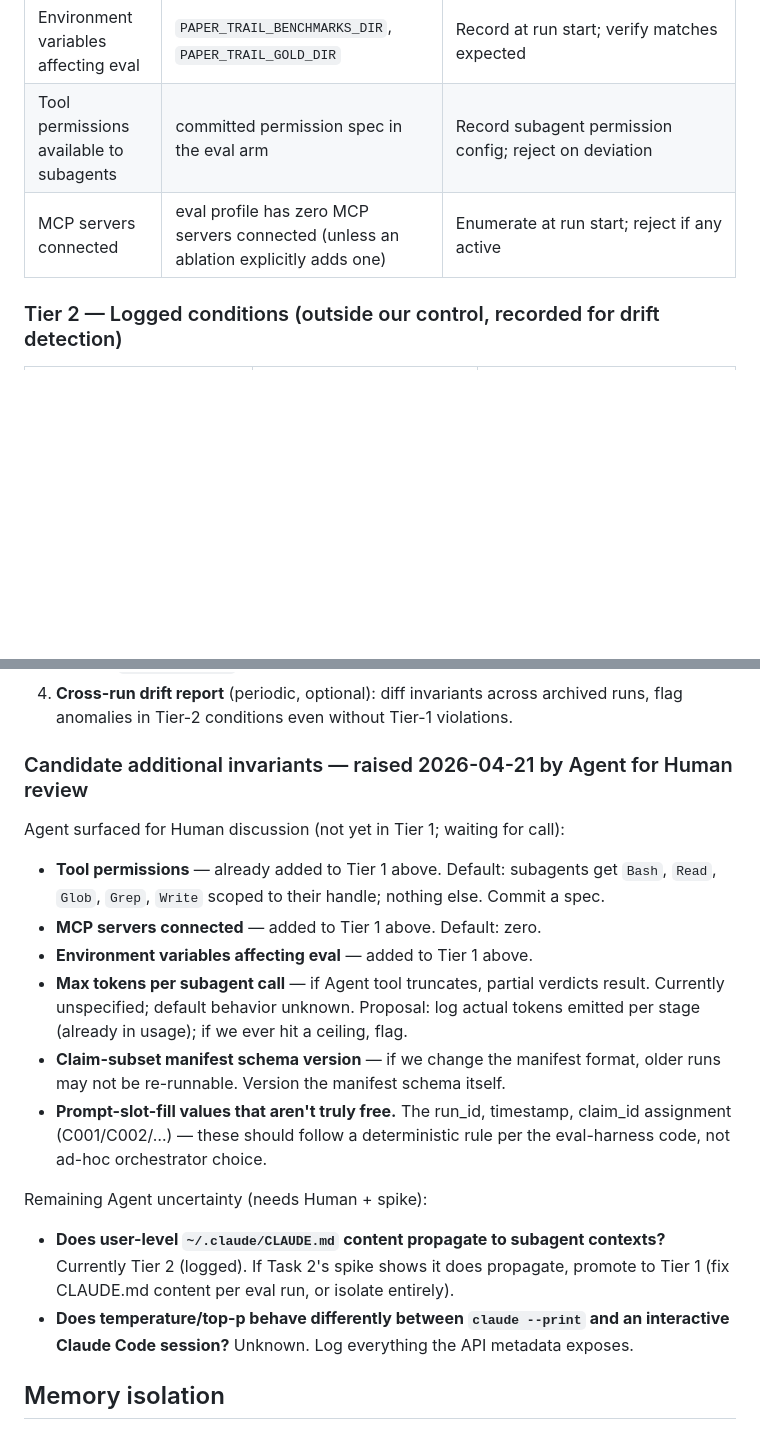
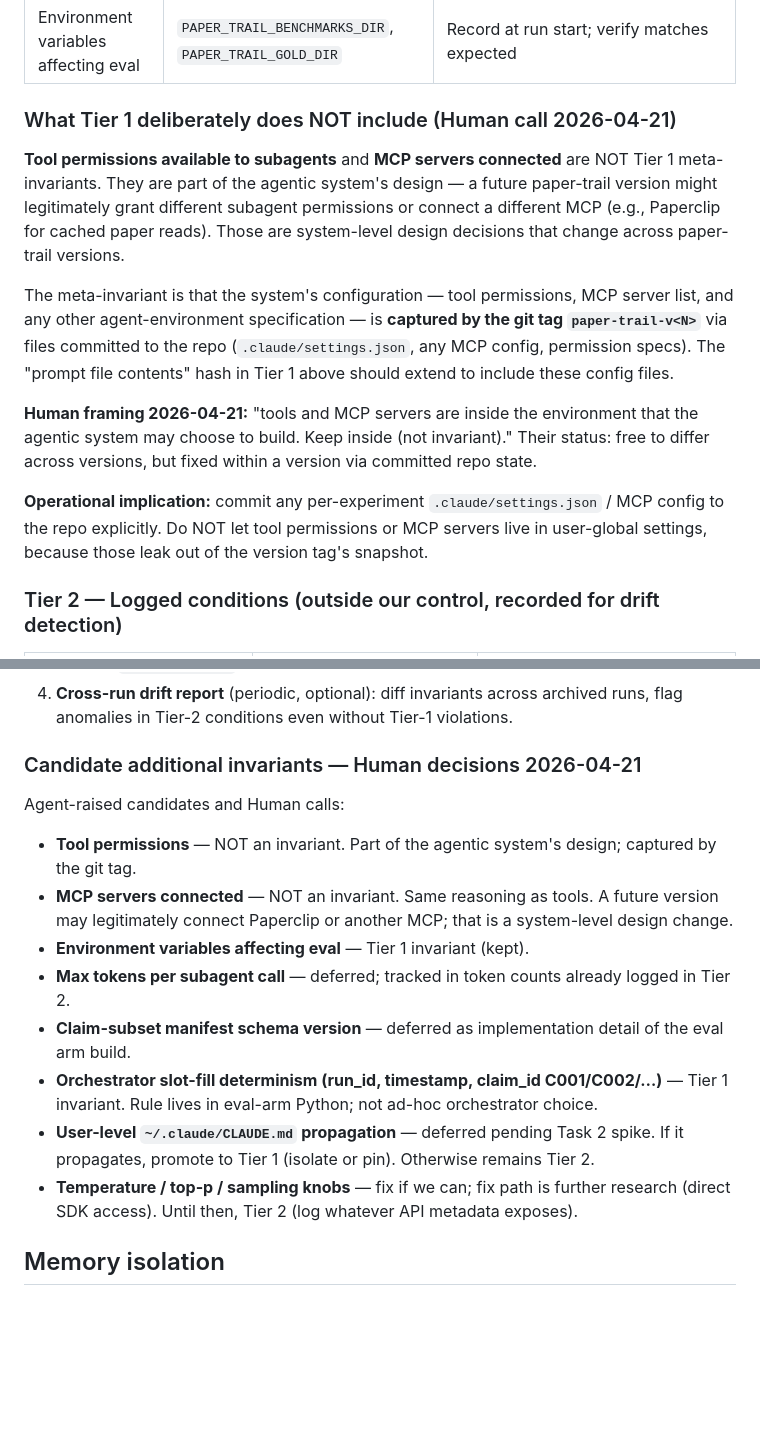
Before and after one commit to philadamson93/paper-trail, a Markdown page: docs/plans/experiment-sarol-archive-and-eval-framework.md, 2 parts joined by grey strips. GitHub-like rendering; blank space fills up the shorter version.

Commit message:
Refine measurement-invariant classification per Human call: tools and MCP servers are inside the agentic system's design surface (captured by the paper-trail-v<N> git tag via committed .claude/settings.json and MCP config), not separate Tier 1 meta-invariants; retain Tier 1 for orchestrator slot-fill determinism, env vars, and other controls the system's design cannot legitimately vary; temperature/top-p and user-level CLAUDE.md stay Tier 2 pending research or the Task 2 memory-blind spike respectively.

```diff
--- a/docs/plans/experiment-sarol-archive-and-eval-framework.md
+++ b/docs/plans/experiment-sarol-archive-and-eval-framework.md
@@ -187,8 +187,16 @@ Three-tier classification of what gets fixed, logged, or varied per run. Invaria
 | Memory-blind invocation | mechanism per Task 2 (fresh working dir or clean profile) | Probe at run start — ask orchestrator a memory-specific question; if answered with memory-content, abort |
 | Rubric variant per verdict | every verdict declares `rubric_variant: "sarol_2024_9class"` | Already validated by `parse_verdict.py` |
 | Environment variables affecting eval | `PAPER_TRAIL_BENCHMARKS_DIR`, `PAPER_TRAIL_GOLD_DIR` | Record at run start; verify matches expected |
-| Tool permissions available to subagents | committed permission spec in the eval arm | Record subagent permission config; reject on deviation |
-| MCP servers connected | eval profile has zero MCP servers connected (unless an ablation explicitly adds one) | Enumerate at run start; reject if any active |
+
+### What Tier 1 deliberately does NOT include (Human call 2026-04-21)
+
+**Tool permissions available to subagents** and **MCP servers connected** are NOT Tier 1 meta-invariants. They are part of the agentic system's design — a future paper-trail version might legitimately grant different subagent permissions or connect a different MCP (e.g., Paperclip for cached paper reads). Those are system-level design decisions that change across paper-trail versions.
+
+The meta-invariant is that the system's configuration — tool permissions, MCP server list, and any other agent-environment specification — is **captured by the git tag `paper-trail-v<N>`** via files committed to the repo (`.claude/settings.json`, any MCP config, permission specs). The "prompt file contents" hash in Tier 1 above should extend to include these config files.
+
+**Human framing 2026-04-21:** "tools and MCP servers are inside the environment that the agentic system may choose to build. Keep inside (not invariant)." Their status: free to differ across versions, but fixed within a version via committed repo state.
+
+**Operational implication:** commit any per-experiment `.claude/settings.json` / MCP config to the repo explicitly. Do NOT let tool permissions or MCP servers live in user-global settings, because those leak out of the version tag's snapshot.
 
 ### Tier 2 — Logged conditions (outside our control, recorded for drift detection)
 
@@ -225,21 +233,18 @@ Do NOT attempt to fix these. The prompts ARE the control surface.
 3. **Post-run:** write all Tier-1 + Tier-2 values into `archive/paper-trail-v<N>/.../summary.json` under a `run_invariants` key.
 4. **Cross-run drift report** (periodic, optional): diff invariants across archived runs, flag anomalies in Tier-2 conditions even without Tier-1 violations.
 
-### Candidate additional invariants — raised 2026-04-21 by Agent for Human review
+### Candidate additional invariants — Human decisions 2026-04-21
 
-Agent surfaced for Human discussion (not yet in Tier 1; waiting for call):
+Agent-raised candidates and Human calls:
 
-- **Tool permissions** — already added to Tier 1 above. Default: subagents get `Bash`, `Read`, `Glob`, `Grep`, `Write` scoped to their handle; nothing else. Commit a spec.
-- **MCP servers connected** — added to Tier 1 above. Default: zero.
-- **Environment variables affecting eval** — added to Tier 1 above.
-- **Max tokens per subagent call** — if Agent tool truncates, partial verdicts result. Currently unspecified; default behavior unknown. Proposal: log actual tokens emitted per stage (already in usage); if we ever hit a ceiling, flag.
-- **Claim-subset manifest schema version** — if we change the manifest format, older runs may not be re-runnable. Version the manifest schema itself.
-- **Prompt-slot-fill values that aren't truly free.** The run_id, timestamp, claim_id assignment (C001/C002/…) — these should follow a deterministic rule per the eval-harness code, not ad-hoc orchestrator choice.
-
-Remaining Agent uncertainty (needs Human + spike):
-
-- **Does user-level `~/.claude/CLAUDE.md` content propagate to subagent contexts?** Currently Tier 2 (logged). If Task 2's spike shows it does propagate, promote to Tier 1 (fix CLAUDE.md content per eval run, or isolate entirely).
-- **Does temperature/top-p behave differently between `claude --print` and an interactive Claude Code session?** Unknown. Log everything the API metadata exposes.
+- **Tool permissions** — NOT an invariant. Part of the agentic system's design; captured by the git tag.
+- **MCP servers connected** — NOT an invariant. Same reasoning as tools. A future version may legitimately connect Paperclip or another MCP; that is a system-level design change.
+- **Environment variables affecting eval** — Tier 1 invariant (kept).
+- **Max tokens per subagent call** — deferred; tracked in token counts already logged in Tier 2.
+- **Claim-subset manifest schema version** — deferred as implementation detail of the eval arm build.
+- **Orchestrator slot-fill determinism (run_id, timestamp, claim_id C001/C002/…)** — Tier 1 invariant. Rule lives in eval-arm Python; not ad-hoc orchestrator choice.
+- **User-level `~/.claude/CLAUDE.md` propagation** — deferred pending Task 2 spike. If it propagates, promote to Tier 1 (isolate or pin). Otherwise remains Tier 2.
+- **Temperature / top-p / sampling knobs** — fix if we can; fix path is further research (direct SDK access). Until then, Tier 2 (log whatever API metadata exposes).
 
 ## Memory isolation
 
```
Also changed, not shown: docs/journal/2026-04-21-archive-framework-decisions.md (+2 -0 lines), docs/plans/NEXT.md (+1 -1 lines).
